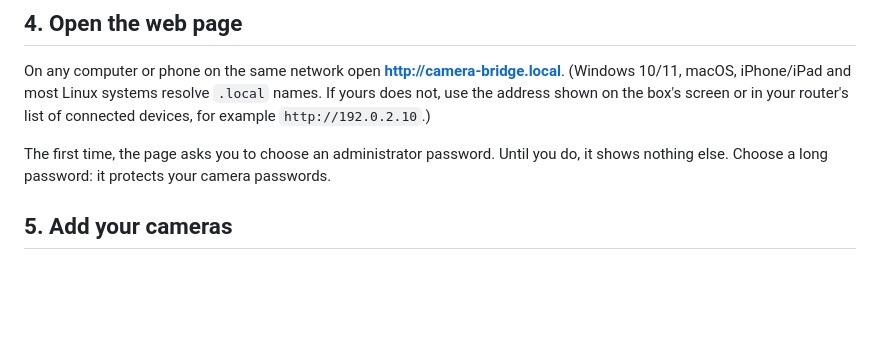
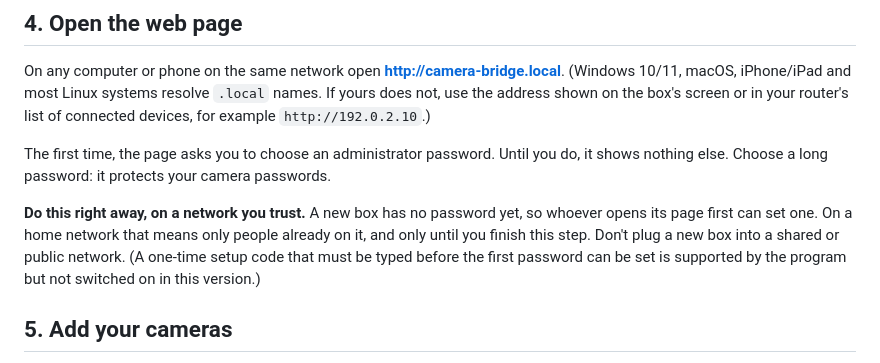
Before and after one commit to coalsi/camera-bridge, a Markdown page: docs/linux/USER-GUIDE.md, the part around the change. GitHub-like rendering; blank space fills up the shorter version.

Commit message:
User guide: set the password right away on a trusted network

```diff
--- a/docs/linux/USER-GUIDE.md
+++ b/docs/linux/USER-GUIDE.md
@@ -65,6 +65,8 @@ If a monitor is attached you will see the system start (a few seconds) and then
 On any computer or phone on the same network open **http://camera-bridge.local**. (Windows 10/11, macOS, iPhone/iPad and most Linux systems resolve `.local` names. If yours does not, use the address shown on the box's screen or in your router's list of connected devices, for example `http://192.0.2.10`.)
 
 The first time, the page asks you to choose an administrator password. Until you do, it shows nothing else. Choose a long password: it protects your camera passwords.
+
+**Do this right away, on a network you trust.** A new box has no password yet, so whoever opens its page first can set one. On a home network that means only people already on it, and only until you finish this step. Don't plug a new box into a shared or public network. (A one-time setup code that must be typed before the first password can be set is supported by the program but not switched on in this version.)
 
 ## 5. Add your cameras
 
```
